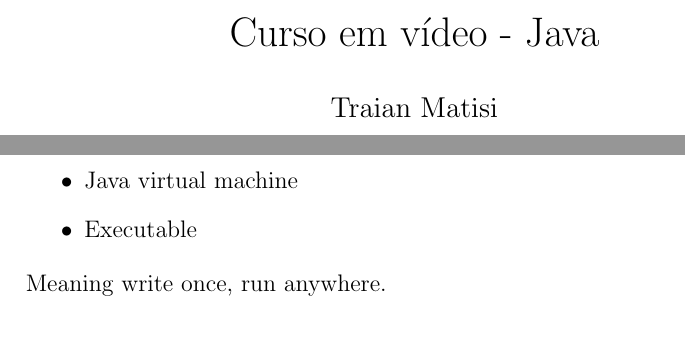
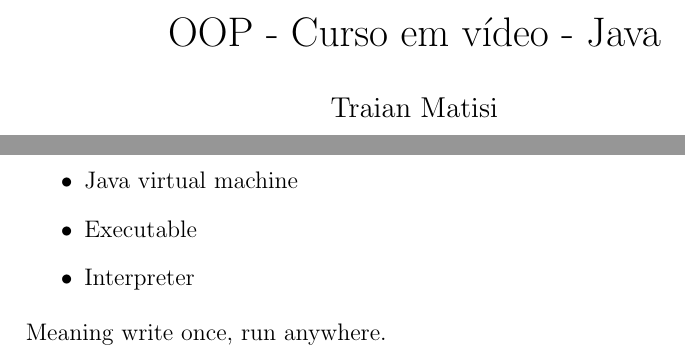
Before and after one commit to traianMatisi/notesComputerScience, a LaTeX document (p3np01oop/POOCursoEmVideo.tex): two parts of page 1 of 2, joined at a grey line, cut so that both start at the same text. Compiled offline with pdfLaTeX.

Commit message:
branch update

```diff
--- a/p3np01oop/POOCursoEmVideo.tex
+++ b/p3np01oop/POOCursoEmVideo.tex
@@ -1,5 +1,5 @@
 \documentclass[a4paper, 12pt]{article}
-\title{Curso em vídeo - Java}
+\title{OOP - Curso em vídeo - Java}
 \author{Traian Matisi}
 \begin{document}
 	\maketitle
@@ -19,6 +19,7 @@
 		\item Byte code
 		\item Java virtual machine
 		\item Executable
+		\item Interpreter
 	\end{itemize}
 	Meaning write once, run anywhere.
 	\subsection{The acronims}
```
Also changed, not shown: p3np01oop/POOCursoEmVideo.pdf, 3 other files.
